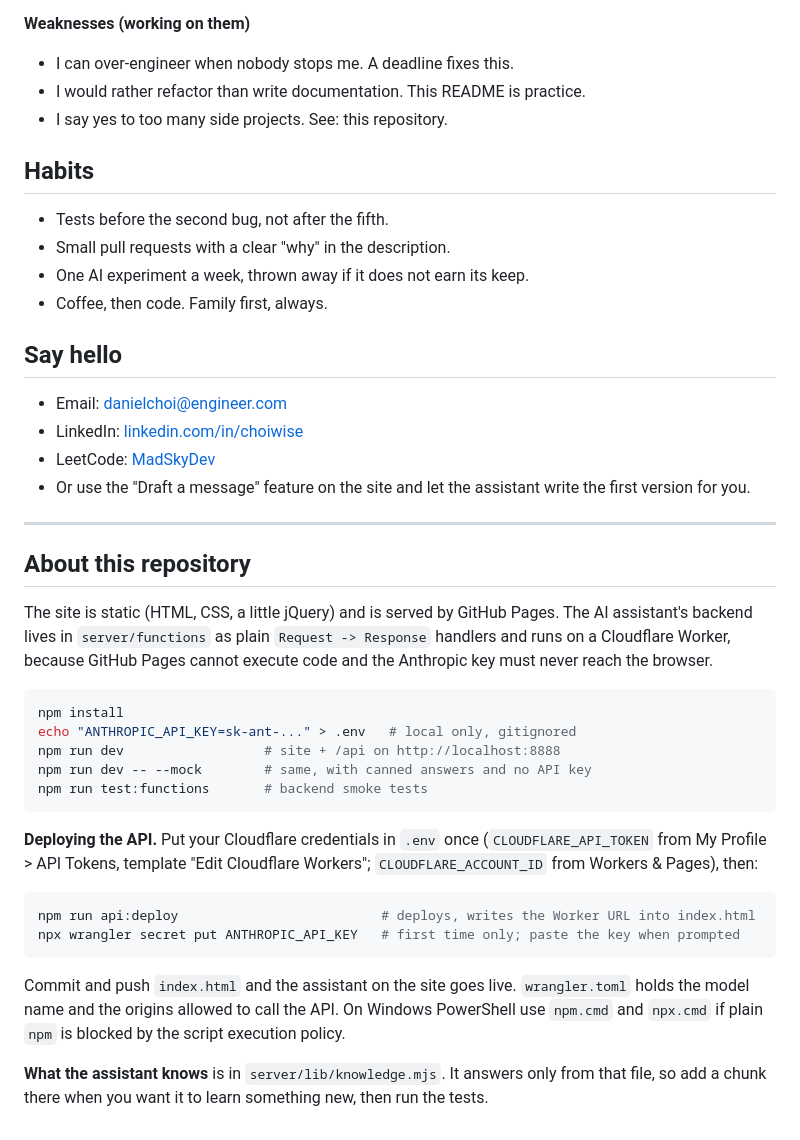
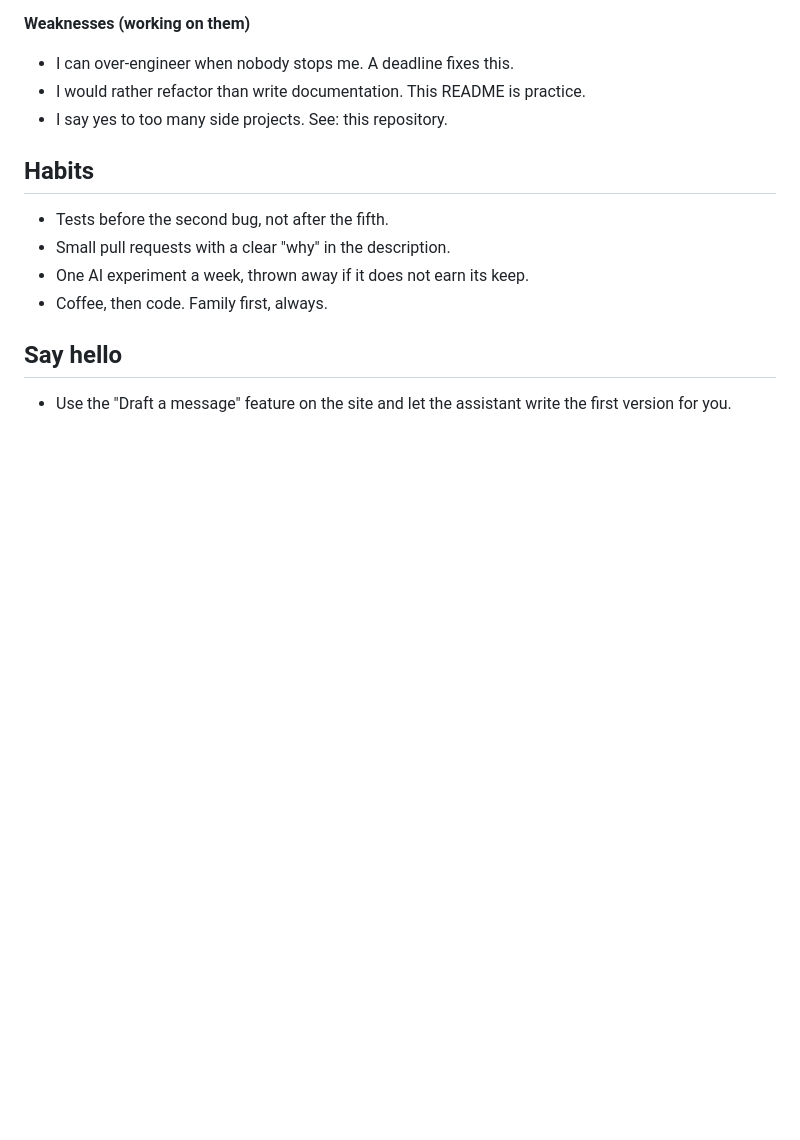
Before and after one commit to choywise/choywise.github.io, a Markdown page: README.md, the part around the change. Drawn GitHub-style; blank space fills up the shorter version.

````diff
--- a/README.md
+++ b/README.md
@@ -78,44 +78,5 @@ ask the assistant.
 
 ## Say hello
 
-- Email: [danielchoi@engineer.com](mailto:danielchoi@engineer.com)
-- LinkedIn: [linkedin.com/in/choiwise](https://www.linkedin.com/in/choiwise/)
-- LeetCode: [MadSkyDev](https://leetcode.com/MadSkyDev/)
-- Or use the "Draft a message" feature on the site and let the assistant
+- Use the "Draft a message" feature on the site and let the assistant
   write the first version for you.
-
----
-
-## About this repository
-
-The site is static (HTML, CSS, a little jQuery) and is served by GitHub
-Pages. The AI assistant's backend lives in `server/functions` as plain
-`Request -> Response` handlers and runs on a Cloudflare Worker, because
-GitHub Pages cannot execute code and the Anthropic key must never reach the
-browser.
-
-```bash
-npm install
-echo "ANTHROPIC_API_KEY=sk-ant-..." > .env   # local only, gitignored
-npm run dev                  # site + /api on http://localhost:8888
-npm run dev -- --mock        # same, with canned answers and no API key
-npm run test:functions       # backend smoke tests
-```
-
-**Deploying the API.** Put your Cloudflare credentials in `.env` once
-(`CLOUDFLARE_API_TOKEN` from My Profile > API Tokens, template "Edit Cloudflare
-Workers"; `CLOUDFLARE_ACCOUNT_ID` from Workers & Pages), then:
-
-```bash
-npm run api:deploy                          # deploys, writes the Worker URL into index.html
-npx wrangler secret put ANTHROPIC_API_KEY   # first time only; paste the key when prompted
-```
-
-Commit and push `index.html` and the assistant on the site goes live.
-`wrangler.toml` holds the model name and the origins allowed to call the API.
-On Windows PowerShell use `npm.cmd` and `npx.cmd` if plain `npm` is blocked
-by the script execution policy.
-
-**What the assistant knows** is in `server/lib/knowledge.mjs`. It answers
-only from that file, so add a chunk there when you want it to learn
-something new, then run the tests.
````
